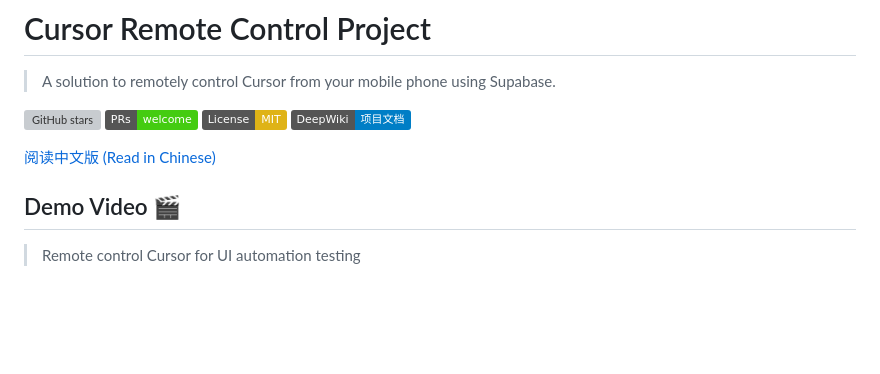
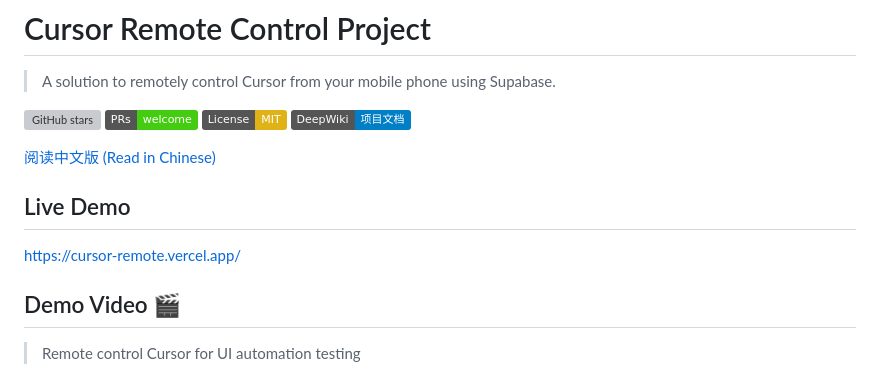
Before and after one commit to crimsonsunset/cursor_remote, a Markdown page: README.en.md, the part around the change. GitHub-like rendering; badges without logos; blank space fills up the shorter version; grey boxes are pictures that could not be loaded.

```diff
--- a/README.en.md
+++ b/README.en.md
@@ -7,6 +7,9 @@
 [![DeepWiki](https://img.shields.io/badge/DeepWiki-项目文档-blue)](https://deepwiki.com/terryso/cursor_remote)
 
 [阅读中文版 (Read in Chinese)](README.md)
+
+## Live Demo
+[https://cursor-remote.vercel.app/](https://cursor-remote.vercel.app/)
 
 ## Demo Video 🎬
 > Remote control Cursor for UI automation testing
```
Also changed, not shown: README.md (+3 -0 lines).
